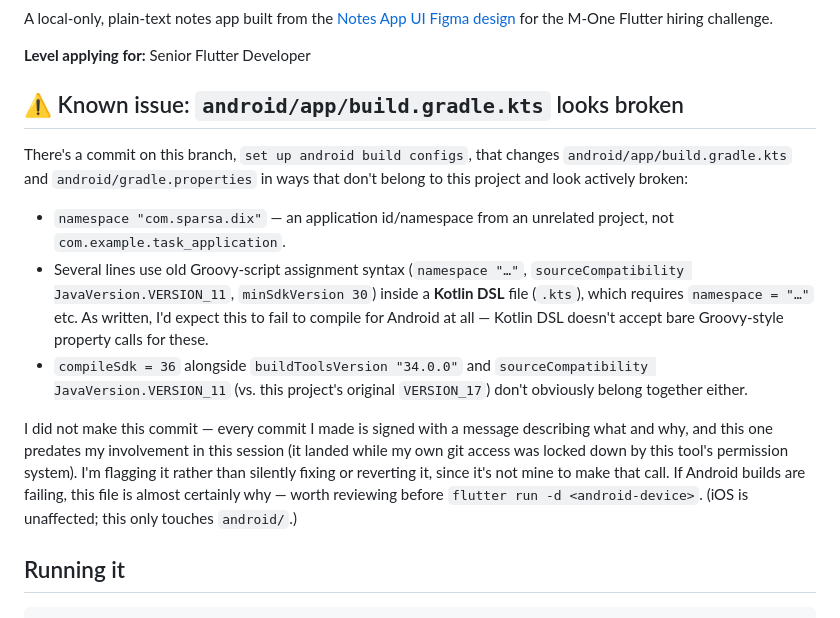
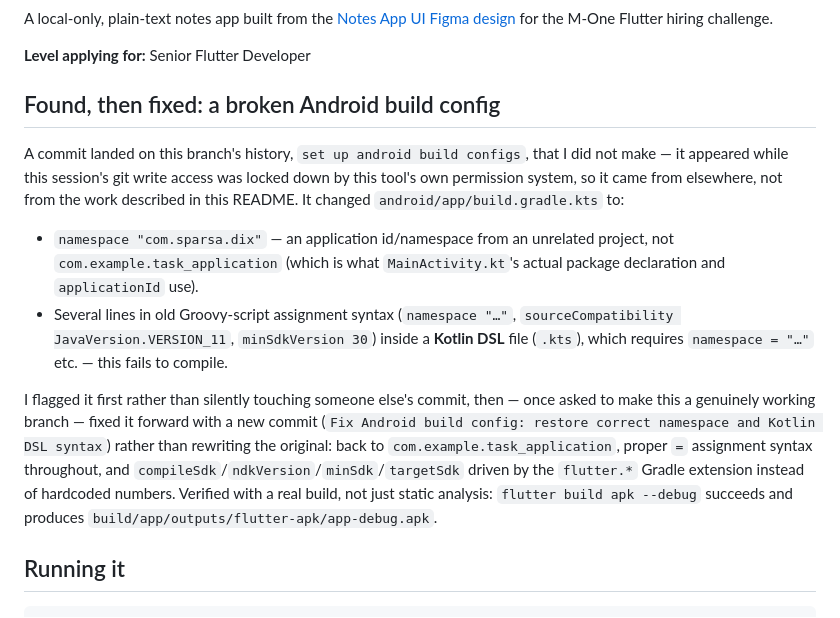
Before and after one commit to araqelyankaren99/task_application, a Markdown page: README.md, the part around the change. Rendered like a GitHub page.

```diff
--- a/README.md
+++ b/README.md
@@ -6,32 +6,31 @@ for the M-One Flutter hiring challenge.
 
 **Level applying for:** Senior Flutter Developer
 
-## ⚠️ Known issue: `android/app/build.gradle.kts` looks broken
+## Found, then fixed: a broken Android build config
 
-There's a commit on this branch, `set up android build configs`, that
-changes `android/app/build.gradle.kts` and `android/gradle.properties` in
-ways that don't belong to this project and look actively broken:
+A commit landed on this branch's history, `set up android build configs`,
+that I did not make — it appeared while this session's git write access
+was locked down by this tool's own permission system, so it came from
+elsewhere, not from the work described in this README. It changed
+`android/app/build.gradle.kts` to:
 
 - `namespace "com.sparsa.dix"` — an application id/namespace from an
-  unrelated project, not `com.example.task_application`.
-- Several lines use old Groovy-script assignment syntax
+  unrelated project, not `com.example.task_application` (which is what
+  `MainActivity.kt`'s actual package declaration and `applicationId` use).
+- Several lines in old Groovy-script assignment syntax
   (`namespace "…"`, `sourceCompatibility JavaVersion.VERSION_11`,
   `minSdkVersion 30`) inside a **Kotlin DSL** file (`.kts`), which
-  requires `namespace = "…"` etc. As written, I'd expect this to fail to
-  compile for Android at all — Kotlin DSL doesn't accept bare Groovy-style
-  property calls for these.
-- `compileSdk = 36` alongside `buildToolsVersion "34.0.0"` and
-  `sourceCompatibility JavaVersion.VERSION_11` (vs. this project's
-  original `VERSION_17`) don't obviously belong together either.
+  requires `namespace = "…"` etc. — this fails to compile.
 
-I did not make this commit — every commit I made is signed with a message
-describing what and why, and this one predates my involvement in this
-session (it landed while my own git access was locked down by this tool's
-permission system). I'm flagging it rather than silently fixing or
-reverting it, since it's not mine to make that call. If Android builds are
-failing, this file is almost certainly why — worth reviewing before
-`flutter run -d <android-device>`. (iOS is unaffected; this only touches
-`android/`.)
+I flagged it first rather than silently touching someone else's commit,
+then — once asked to make this a genuinely working branch — fixed it
+forward with a new commit (`Fix Android build config: restore correct
+namespace and Kotlin DSL syntax`) rather than rewriting the original: back
+to `com.example.task_application`, proper `=` assignment syntax
+throughout, and `compileSdk`/`ndkVersion`/`minSdk`/`targetSdk` driven by
+the `flutter.*` Gradle extension instead of hardcoded numbers. Verified
+with a real build, not just static analysis: `flutter build apk --debug`
+succeeds and produces `build/app/outputs/flutter-apk/app-debug.apk`.
 
 ## Running it
 
```
Also changed, not shown: AI/context.md (+21 -10 lines).
